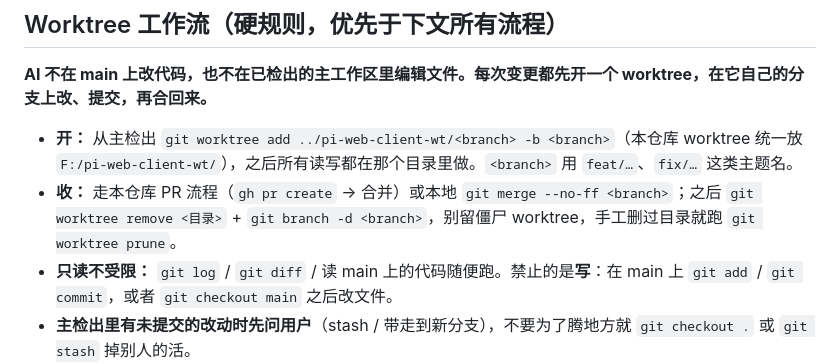
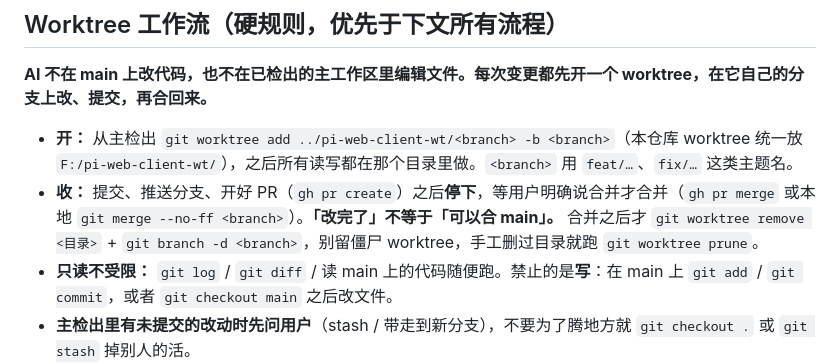
Before and after one commit to Yang-Code01/pi-web-client, a Markdown page: AGENTS.md, the part around the change. GitHub-like rendering.

Commit message:
docs(agents): 合并 main 必须等用户明确同意，不再自动收尾
原规则把「PR → 合并」写成一气呵成的收尾步骤，照着做就会在用户没点头时
把改动合进 main。改成：提交、推送、开 PR 后停下，等用户说合并才合；
合并之后才清理 worktree 和分支。

```diff
--- a/AGENTS.md
+++ b/AGENTS.md
@@ -7,7 +7,7 @@ pi 的网页客户端：`bridge/`（Node，WS 桥 + RPC 子进程 + 隧道）与
 **AI 不在 main 上改代码，也不在已检出的主工作区里编辑文件。每次变更都先开一个 worktree，在它自己的分支上改、提交，再合回来。**
 
 - **开：** 从主检出 `git worktree add ../pi-web-client-wt/<branch> -b <branch>`（本仓库 worktree 统一放 `F:/pi-web-client-wt/`），之后所有读写都在那个目录里做。`<branch>` 用 `feat/…`、`fix/…` 这类主题名。
-- **收：** 走本仓库 PR 流程（`gh pr create` → 合并）或本地 `git merge --no-ff <branch>`；之后 `git worktree remove <目录>` + `git branch -d <branch>`，别留僵尸 worktree，手工删过目录就跑 `git worktree prune`。
+- **收：** 提交、推送分支、开好 PR（`gh pr create`）之后**停下**，等用户明确说合并才合并（`gh pr merge` 或本地 `git merge --no-ff <branch>`）。**「改完了」不等于「可以合 main」。** 合并之后才 `git worktree remove <目录>` + `git branch -d <branch>`，别留僵尸 worktree，手工删过目录就跑 `git worktree prune`。
 - **只读不受限：** `git log` / `git diff` / 读 main 上的代码随便跑。禁止的是**写**：在 main 上 `git add` / `git commit`，或者 `git checkout main` 之后改文件。
 - **主检出里有未提交的改动时先问用户**（stash / 带走到新分支），不要为了腾地方就 `git checkout .` 或 `git stash` 掉别人的活。
 - **并行任务一个任务一个 worktree**，两个 agent 不要共用同一工作目录（会踩 build 产物和 `index.lock`）。
```
